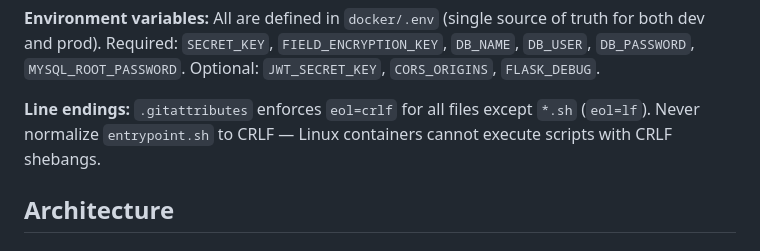
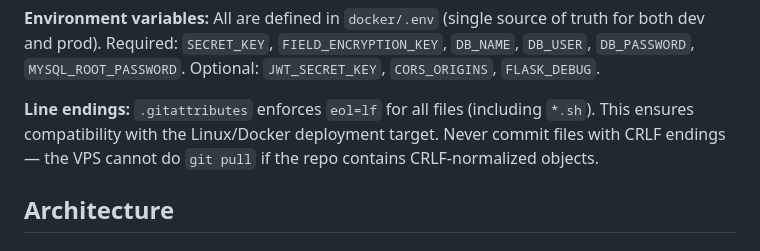
Before and after one commit to esepulvedahgit/monetra, a Markdown page: CLAUDE.md, the part around the change. GitHub-like rendering.

Commit message:
docs(claude): actualizar nota de line endings a eol=lf

```diff
--- a/CLAUDE.md
+++ b/CLAUDE.md
@@ -35,7 +35,7 @@ docker buildx build --platform linux/arm64 -t monetra:1.8-arm64 --load ../site_f
 
 **Environment variables:** All are defined in `docker/.env` (single source of truth for both dev and prod). Required: `SECRET_KEY`, `FIELD_ENCRYPTION_KEY`, `DB_NAME`, `DB_USER`, `DB_PASSWORD`, `MYSQL_ROOT_PASSWORD`. Optional: `JWT_SECRET_KEY`, `CORS_ORIGINS`, `FLASK_DEBUG`.
 
-**Line endings:** `.gitattributes` enforces `eol=crlf` for all files except `*.sh` (`eol=lf`). Never normalize `entrypoint.sh` to CRLF — Linux containers cannot execute scripts with CRLF shebangs.
+**Line endings:** `.gitattributes` enforces `eol=lf` for all files (including `*.sh`). This ensures compatibility with the Linux/Docker deployment target. Never commit files with CRLF endings — the VPS cannot do `git pull` if the repo contains CRLF-normalized objects.
 
 ## Architecture
 
```
